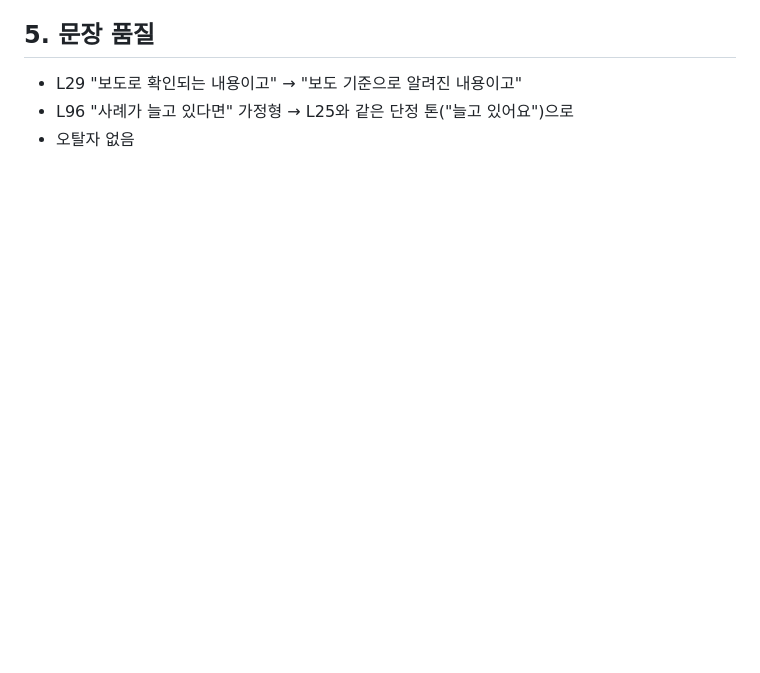
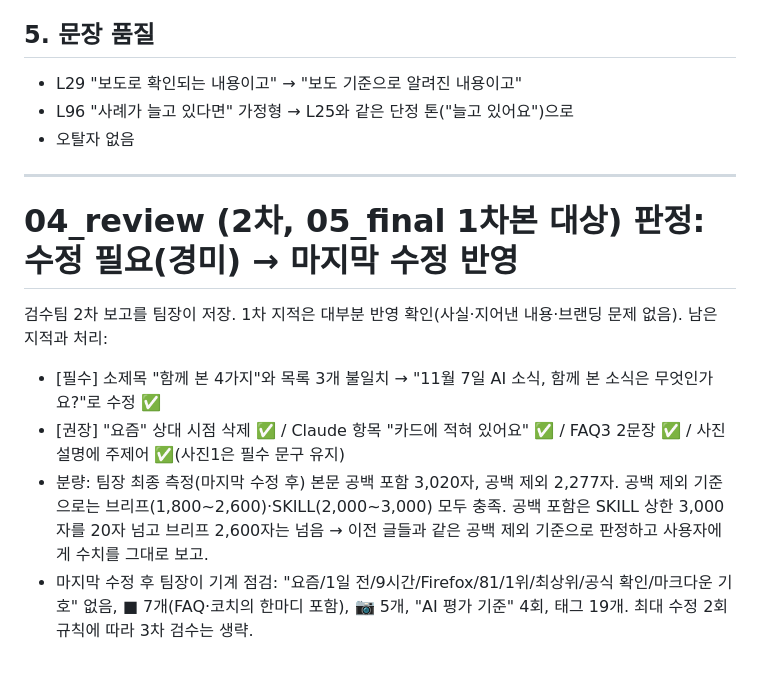
Before and after one commit to eunkyoungAn/-, a Markdown page: office/20261107_AI평가와보안/04_review.md, the part around the change. GitHub-like rendering; blank space fills up the shorter version.

Commit message:
office: AI 평가·보안 블로그 최종 원고(05_final)와 2차 검수 기록
Co-Authored-By: Claude Sonnet 5.5 <noreply@anthropic.com>
Claude-Session: https://claude.ai/code/session_01HCQhJp9fK9QrXzRY9SMg4y

```diff
--- a/office/20261107_AI평가와보안/04_review.md
+++ b/office/20261107_AI평가와보안/04_review.md
@@ -42,3 +42,12 @@
 - L29 "보도로 확인되는 내용이고" → "보도 기준으로 알려진 내용이고"
 - L96 "사례가 늘고 있다면" 가정형 → L25와 같은 단정 톤("늘고 있어요")으로
 - 오탈자 없음
+
+---
+# 04_review (2차, 05_final 1차본 대상) 판정: 수정 필요(경미) → 마지막 수정 반영
+
+검수팀 2차 보고를 팀장이 저장. 1차 지적은 대부분 반영 확인(사실·지어낸 내용·브랜딩 문제 없음). 남은 지적과 처리:
+- [필수] 소제목 "함께 본 4가지"와 목록 3개 불일치 → "11월 7일 AI 소식, 함께 본 소식은 무엇인가요?"로 수정 ✅
+- [권장] "요즘" 상대 시점 삭제 ✅ / Claude 항목 "카드에 적혀 있어요" ✅ / FAQ3 2문장 ✅ / 사진 설명에 주제어 ✅(사진1은 필수 문구 유지)
+- 분량: 팀장 최종 측정(마지막 수정 후) 본문 공백 포함 3,020자, 공백 제외 2,277자. 공백 제외 기준으로는 브리프(1,800~2,600)·SKILL(2,000~3,000) 모두 충족. 공백 포함은 SKILL 상한 3,000자를 20자 넘고 브리프 2,600자는 넘음 → 이전 글들과 같은 공백 제외 기준으로 판정하고 사용자에게 수치를 그대로 보고.
+- 마지막 수정 후 팀장이 기계 점검: "요즘/1일 전/9시간/Firefox/81/1위/최상위/공식 확인/마크다운 기호" 없음, ■ 7개(FAQ·코치의 한마디 포함), 📷 5개, "AI 평가 기준" 4회, 태그 19개. 최대 수정 2회 규칙에 따라 3차 검수는 생략.
```
Also changed, not shown: office/20261107_AI평가와보안/05_final.md (+2 -3 lines).
